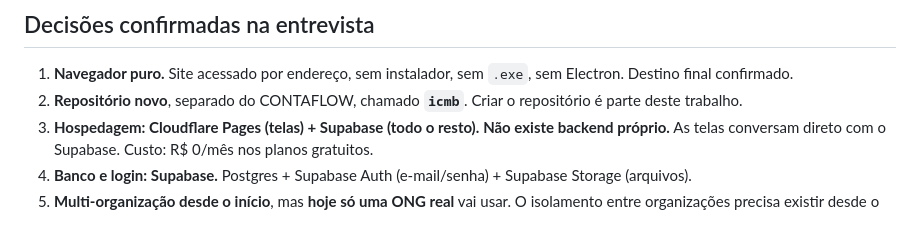
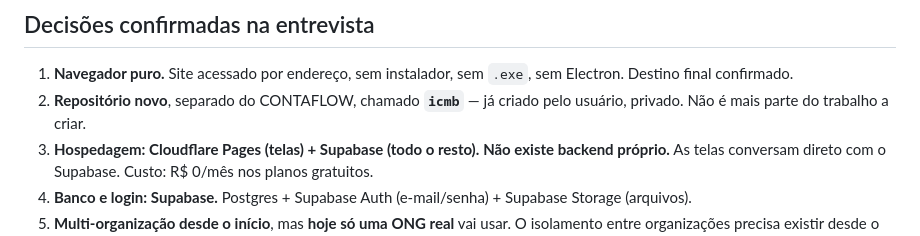
Before and after one commit to luizarthurcontador00-hue/CONTAFLOW, a Markdown page: specs/cloud-supabase-instituto.md, the part around the change. Drawn GitHub-style.

Commit message:
Registra que o repositório icmb já foi criado (privado)
Co-Authored-By: Claude Sonnet 5 <noreply@anthropic.com>
Claude-Session: https://claude.ai/code/session_011PQh8GHfR3KWhrZRHuiYSS

```diff
--- a/specs/cloud-supabase-instituto.md
+++ b/specs/cloud-supabase-instituto.md
@@ -100,8 +100,8 @@ uma fase de transição.
 
 1. **Navegador puro.** Site acessado por endereço, sem instalador, sem
    `.exe`, sem Electron. Destino final confirmado.
-2. **Repositório novo**, separado do CONTAFLOW, chamado **`icmb`**. Criar o
-   repositório é parte deste trabalho.
+2. **Repositório novo**, separado do CONTAFLOW, chamado **`icmb`** — já
+   criado pelo usuário, privado. Não é mais parte do trabalho a criar.
 3. **Hospedagem: Cloudflare Pages (telas) + Supabase (todo o resto).**
    **Não existe backend próprio.** As telas conversam direto com o Supabase.
    Custo: R$ 0/mês nos planos gratuitos.
```
